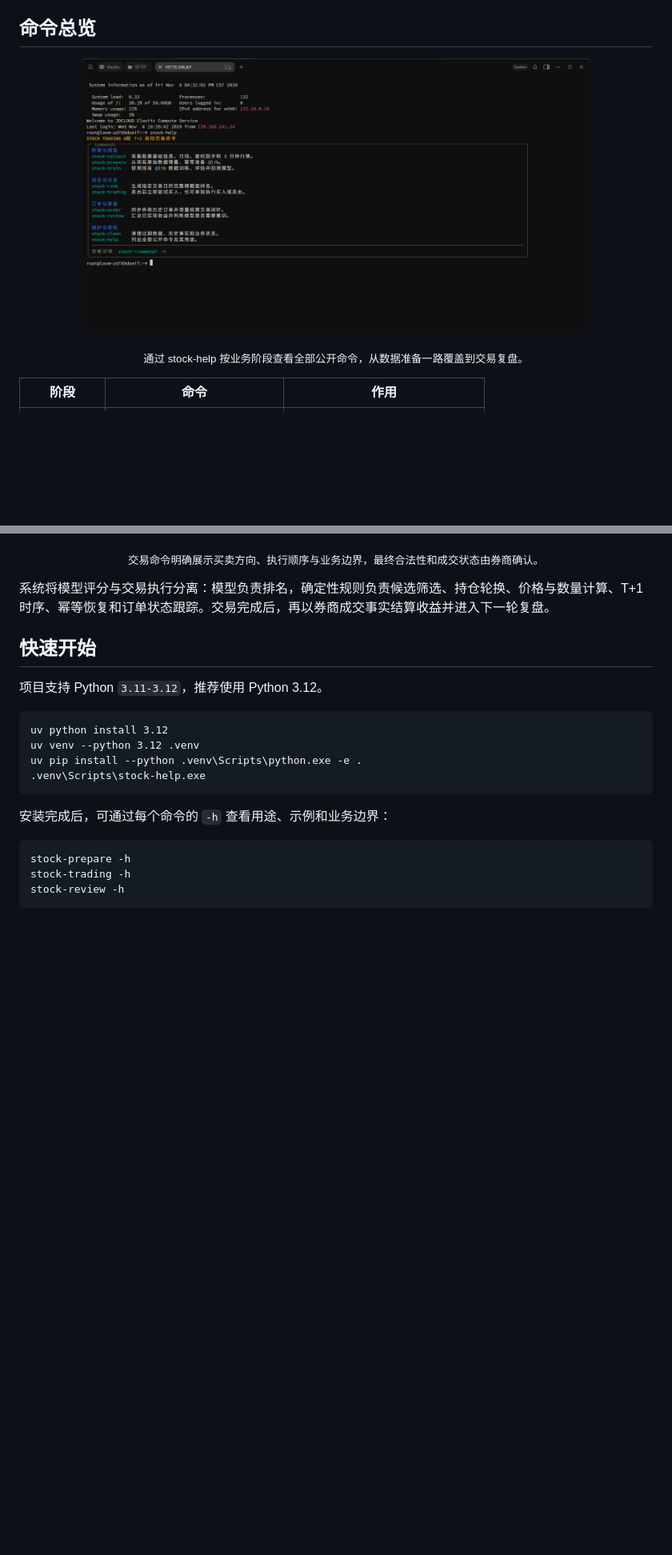
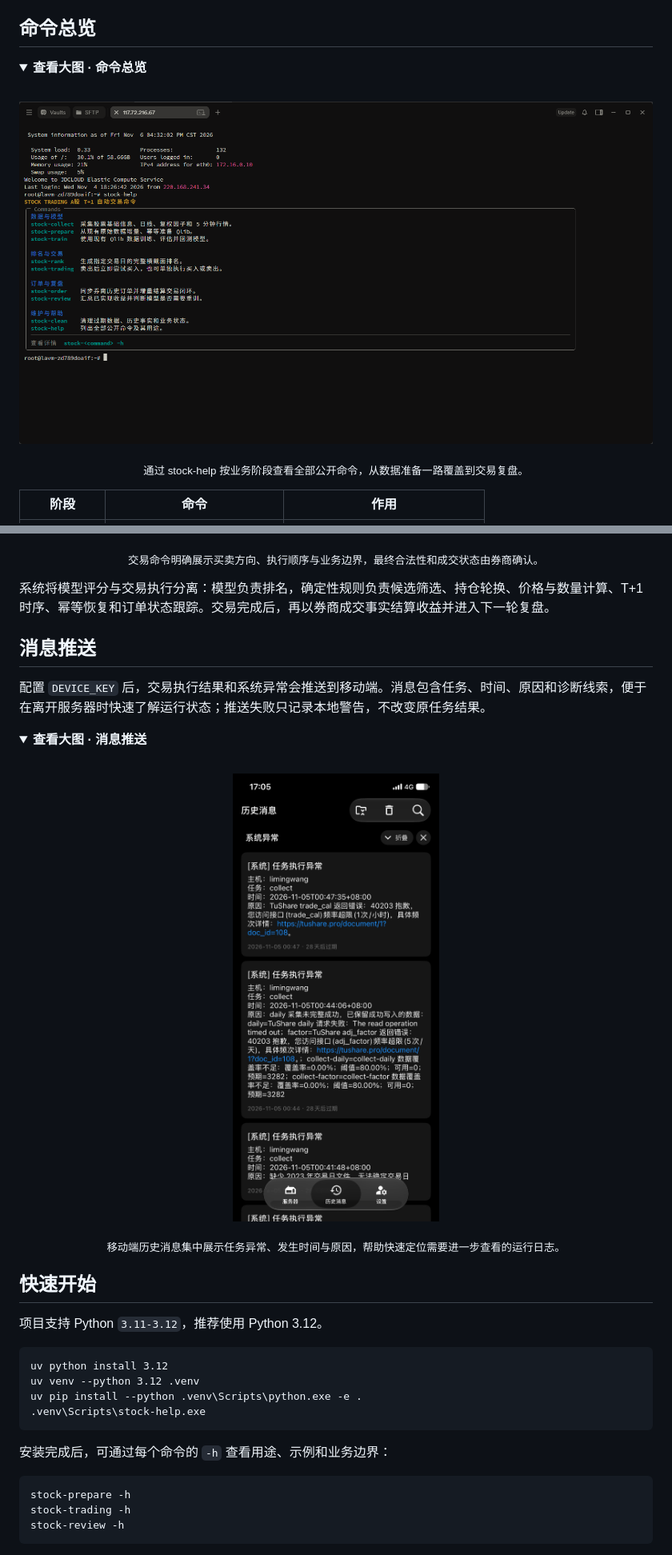
Before and after one commit to mwangli/stock-trading, a Markdown page: README.md, 2 parts joined by grey strips. Shown at 80% size. Drawn GitHub-style; pictures changed too: assets/readme/stock-notification.jpg (added); folded sections open; blank space fills up the shorter version.

Commit message:
docs:增加图片折叠预览与消息推送展示

```diff
--- a/README.md
+++ b/README.md
@@ -23,6 +23,9 @@
 
 ## 命令总览
 
+<details>
+<summary><strong>查看大图 · 命令总览</strong></summary>
+<br />
 <p align="center">
-  <img src="./assets/readme/stock-help.png" alt="stock-trading 命令总览" width="80%" />
+  <img src="./assets/readme/stock-help.png" alt="stock-trading 命令总览" width="100%" />
 </p>
@@ -52,6 +60,19 @@
 <p align="center"><sub>交易命令明确展示买卖方向、执行顺序与业务边界，最终合法性和成交状态由券商确认。</sub></p>
 
 系统将模型评分与交易执行分离：模型负责排名，确定性规则负责候选筛选、持仓轮换、价格与数量计算、T+1 时序、幂等恢复和订单状态跟踪。交易完成后，再以券商成交事实结算收益并进入下一轮复盘。
+
+## 消息推送
+
+配置 `DEVICE_KEY` 后，交易执行结果和系统异常会推送到移动端。消息包含任务、时间、原因和诊断线索，便于在离开服务器时快速了解运行状态；推送失败只记录本地警告，不改变原任务结果。
+
+<details>
+<summary><strong>查看大图 · 消息推送</strong></summary>
+<br />
+<p align="center">
+  <img src="./assets/readme/stock-notification.jpg" alt="stock-trading 移动端消息推送" width="42%" />
+</p>
+</details>
+<p align="center"><sub>移动端历史消息集中展示任务异常、发生时间与原因，帮助快速定位需要进一步查看的运行日志。</sub></p>
 
 ## 快速开始
 
```
Also changed, not shown: other parts of README.md (+8 -3 lines).
